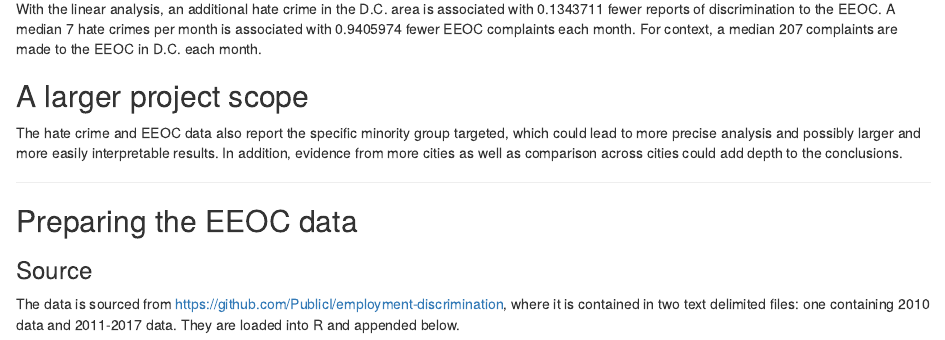
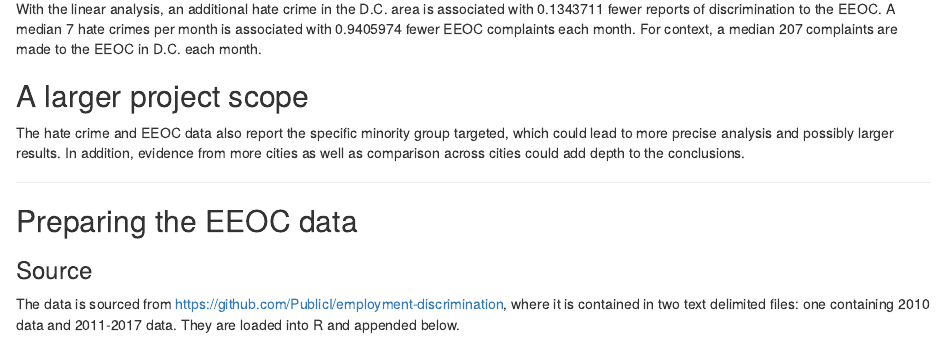
Before and after one commit to rowanxshi/hate_crime_and_eeoc, an R Markdown document (section3.rmd): the page in a window 1100 px wide, from 2080 px down. The pictures show the output file section3.html that the author committed with the source, opened offline.

Commit message:
Add files via upload

````diff
--- a/section3.rmd
+++ b/section3.rmd
@@ -3,8 +3,8 @@ title: "Hate crime's intimidation effects and EEOC filings"
 author: "Rowan Shi"
 date: '2019-05-04'
 output:
+  html_document: default
   pdf_document: default
-  html_document: default
 ---
 ```{r setup, include = FALSE}
 library(ggplot2)
@@ -71,7 +71,7 @@ dc_model_table[-1:-start_point,]
 With the linear analysis, an additional hate crime in the D.C. area is associated with `r -dc_model_table[start_point+2, 1]` fewer reports of discrimination to the EEOC. A median `r median(dc_hate_counts$hate_count)` hate crimes per month is associated with `r -dc_model_table[start_point+2, 1]*median(dc_hate_counts$hate_count)` fewer EEOC complaints each month. For context, a median `r eeoc_counts[state == "DC", .(eeoc_count = sum(eeoc_count)), by = .(year, month)][year %in% 2010:2017]$eeoc_count %>% median` complaints are made to the EEOC in D.C. each month.
 
 ## A larger project scope
-The hate crime and EEOC data also report the specific minority group targeted, which could lead to more precise analysis and possibly larger and more easily interpretable results. In addition, evidence from more cities as well as comparison across cities could add depth to the conclusions.
+The hate crime and EEOC data also report the specific minority group targeted, which could lead to more precise analysis and possibly larger results. In addition, evidence from more cities as well as comparison across cities could add depth to the conclusions.
 
 *****
 
````
Also changed, not shown: section3.html, section3.pdf.
